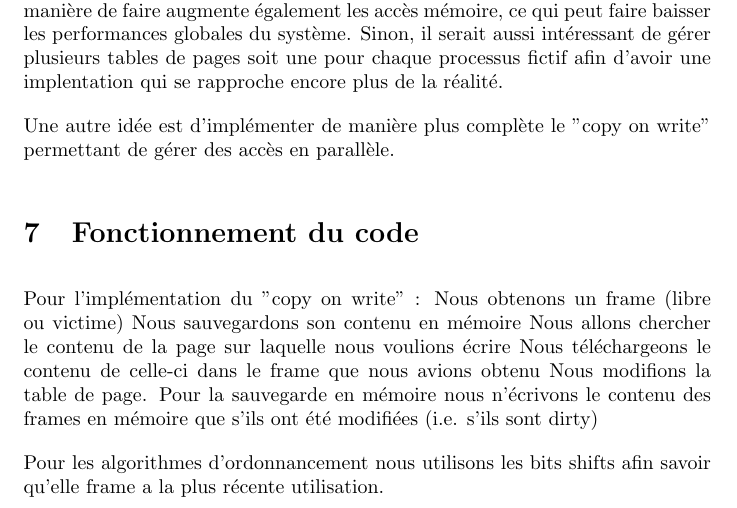
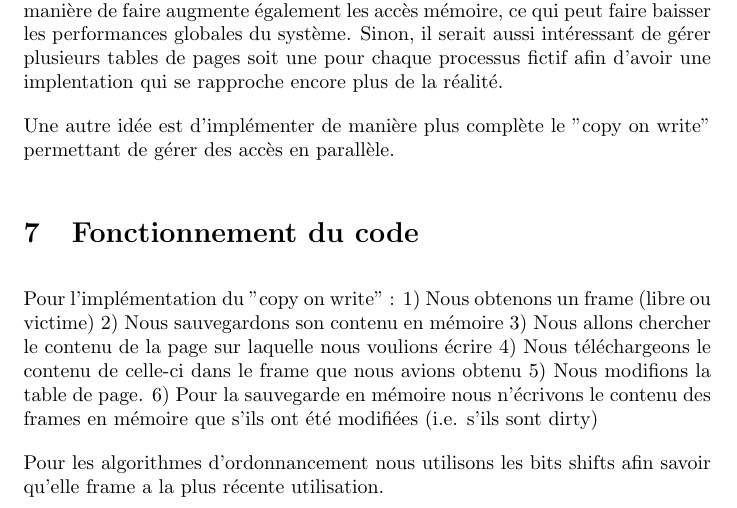
Before and after one commit to jc305697/ift2245-tp3, a LaTeX document (tp3/rapport.tex): part of page 4 of 4, cut so that both start at the same text. Compiled offline with pdfLaTeX.

Commit message:
Update rapport.tex

```diff
--- a/tp3/rapport.tex
+++ b/tp3/rapport.tex
@@ -91,12 +91,12 @@ Une autre idée est d’implémenter de manière plus complète le "copy on writ
 \section{Fonctionnement du code}
 
 Pour l'implémentation du "copy on write" :
-Nous obtenons un frame (libre ou victime)
-Nous sauvegardons son contenu en mémoire
-Nous allons chercher le contenu de la page sur laquelle nous voulions écrire
-Nous téléchargeons le contenu de celle-ci dans le frame que nous avions obtenu
-Nous modifions la table de page.
-Pour la sauvegarde en mémoire nous n'écrivons le contenu des frames en mémoire que s'ils ont été modifiées (i.e. s’ils sont dirty)
+1) Nous obtenons un frame (libre ou victime)
+2) Nous sauvegardons son contenu en mémoire
+3) Nous allons chercher le contenu de la page sur laquelle nous voulions écrire
+4) Nous téléchargeons le contenu de celle-ci dans le frame que nous avions obtenu
+5) Nous modifions la table de page.
+6) Pour la sauvegarde en mémoire nous n'écrivons le contenu des frames en mémoire que s'ils ont été modifiées (i.e. s’ils sont dirty)
 
 \par
 Pour les algorithmes d'ordonnancement nous utilisons les bits shifts afin savoir qu'elle frame a la plus récente utilisation.
```
